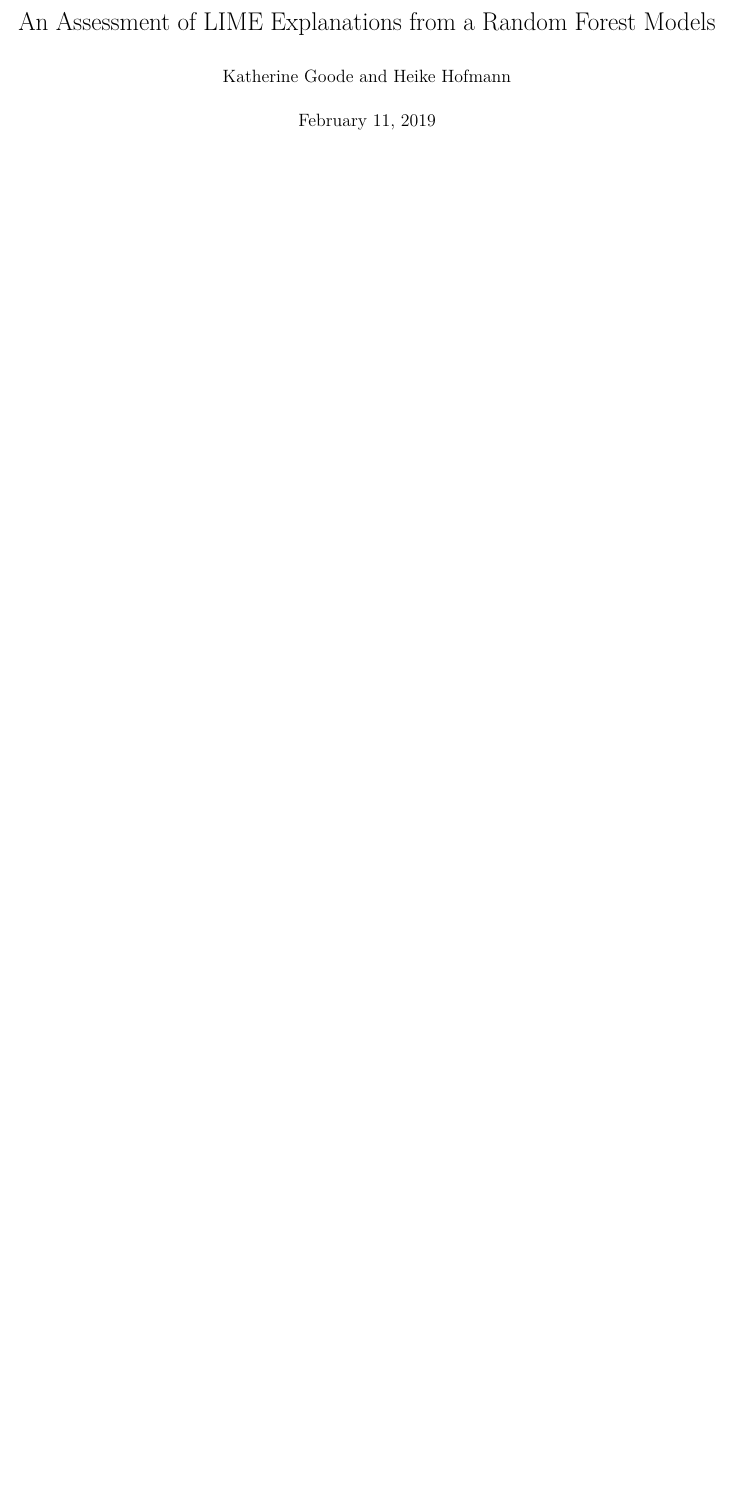
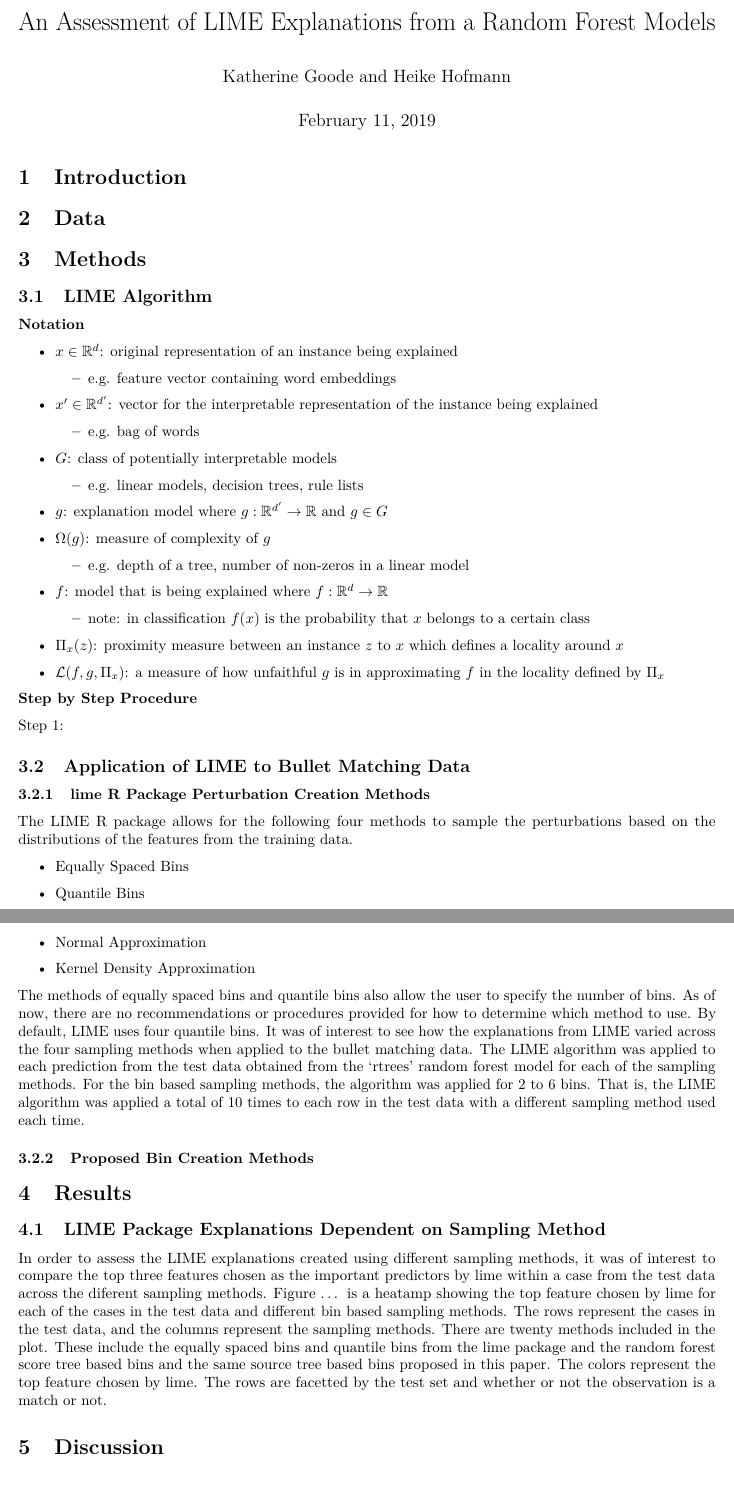
Before and after one commit to goodekat/LIME-research-journals, an R Markdown document (papers/An Assessment of LIME Explanations from a Random Forest Model.Rmd): part of the page before the commit and two parts of pages 1 and 2 of 2 after it, the two joined at a grey line, cut so that both start at the same text, the shorter picture padded with empty space. Rendered offline with R 4.5, knitr and Pandoc, then LaTeX, with nearby package versions.

Commit message:
started writing description of dependency of explanations on sampling method used in stats paper

````diff
--- a/papers/An Assessment of LIME Explanations from a Random Forest Model.Rmd
+++ b/papers/An Assessment of LIME Explanations from a Random Forest Model.Rmd
@@ -12,3 +12,68 @@ output:
 knitr::opts_chunk$set(echo = FALSE, eval = TRUE, message = FALSE, warning = FALSE,
                       fig.pos = "center")
 ```
+
+# Introduction
+
+# Data
+
+# Methods
+
+## LIME Algorithm
+
+**Notation**
+
+\begin{itemize}
+\item $x\in\mathbb{R}^d$: original representation of an instance being explained
+\begin{itemize}
+\item e.g. feature vector containing word embeddings
+\end{itemize}
+\item $x'\in\mathbb{R}^{d'}$: vector for the interpretable representation of the instance being explained
+\begin{itemize}
+\item e.g. bag of words
+\end{itemize}
+\item $G$: class of potentially interpretable models
+\begin{itemize}
+\item e.g. linear models, decision trees, rule lists
+\end{itemize}
+\item $g$: explanation model where $g:\mathbb{R}^{d'}\rightarrow\mathbb{R}$ and $g\in G$
+\item $\Omega(g)$: measure of complexity of $g$
+\begin{itemize}
+\item e.g. depth of a tree, number of non-zeros in a linear model
+\end{itemize}
+\item $f$: model that is being explained where $f:\mathbb{R}^d\rightarrow\mathbb{R}$
+\begin{itemize}
+\item note: in classification $f(x)$ is the probability that $x$ belongs to a certain class
+\end{itemize}
+\item $\Pi_x(z)$: proximity measure between an instance $z$ to $x$ which defines a locality around $x$
+\item $\mathcal{L}(f, g, \Pi_x)$: a measure of how unfaithful $g$ is in approximating $f$ in the locality defined by $\Pi_x$
+\end{itemize}
+
+**Step by Step Procedure**
+
+Step 1:
+
+## Application of LIME to Bullet Matching Data
+
+### lime R Package Perturbation Creation Methods
+
+The LIME R package allows for the following four methods to sample the perturbations based on the distributions of the features from the training data.
+
+\begin{itemize}
+\item Equally Spaced Bins
+\item Quantile Bins
+\item Normal Approximation
+\item Kernel Density Approximation
+\end{itemize}
+
+The methods of equally spaced bins and quantile bins also allow the user to specify the number of bins. As of now, there are no recommendations or procedures provided for how to determine which method to use. By default, LIME uses four quantile bins. It was of interest to see how the explanations from LIME varied across the four sampling methods when applied to the bullet matching data. The LIME algorithm was applied to each prediction from the test data obtained from the 'rtrees' random forest model for each of the sampling methods. For the bin based sampling methods, the algorithm was applied for 2 to 6 bins. That is, the LIME algorithm was applied a total of 10 times to each row in the test data with a different sampling method used each time.
+
+### Proposed Bin Creation Methods
+
+# Results
+
+## LIME Package Explanations Dependent on Sampling Method
+
+In order to assess the LIME explanations created using different sampling methods, it was of interest to compare the top three features chosen as the important predictors by lime within a case from the test data across the diferent sampling methods. Figure ... is a heatamp showing the top feature chosen by lime for each of the cases in the test data and different bin based sampling methods. The rows represent the cases in the test data, and the columns represent the sampling methods. There are twenty methods included in the plot. These include the equally spaced bins and quantile bins from the lime package and the random forest score tree based bins and the same source tree based bins proposed in this paper. The colors represent the top feature chosen by lime. The rows are facetted by the test set and whether or not the observation is a match or not.
+
+# Discussion
````
Also changed, not shown: papers/An_Assessment_of_LIME_Explanations_from_a_Random_Forest_Model.pdf.
